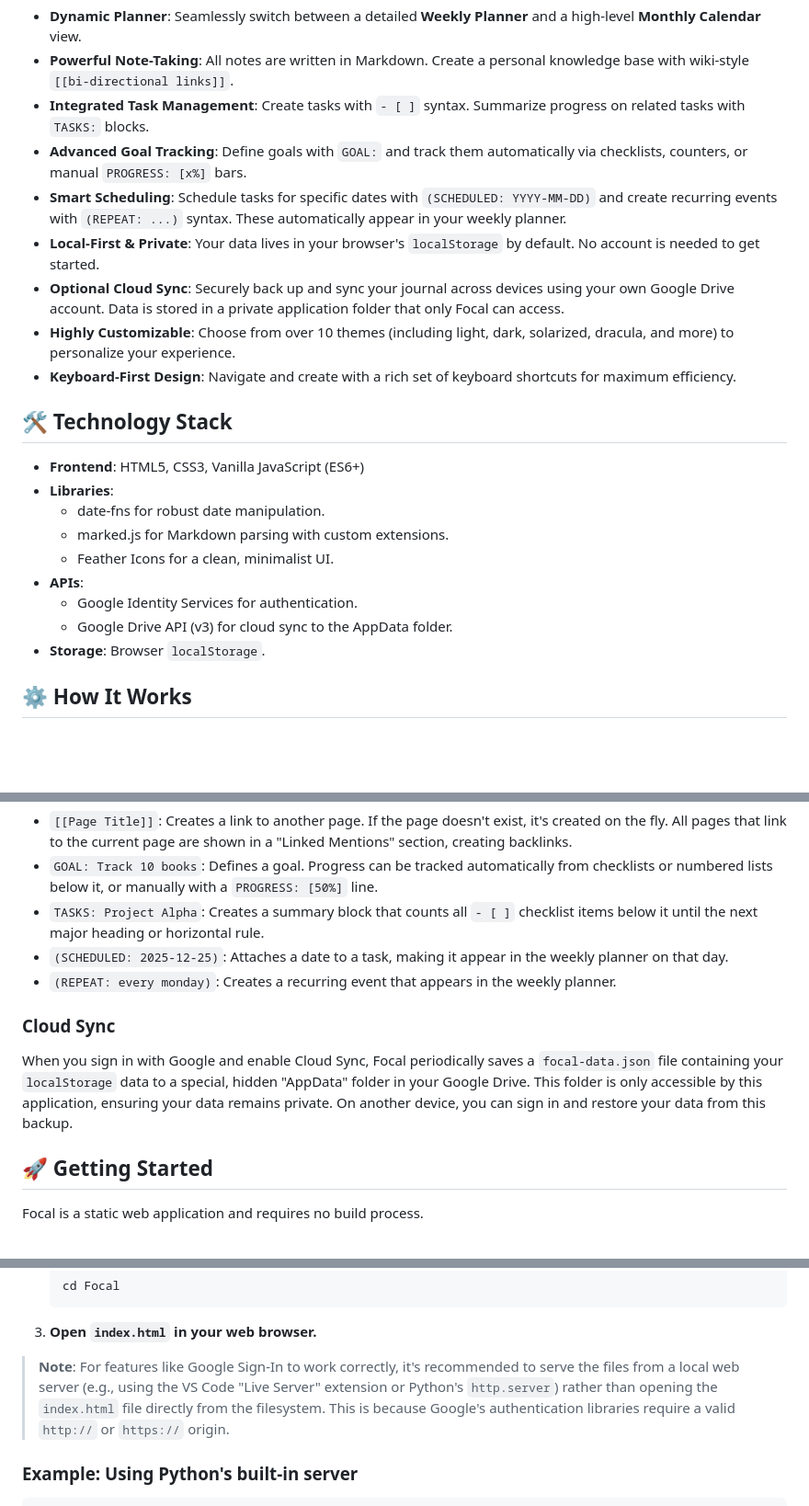
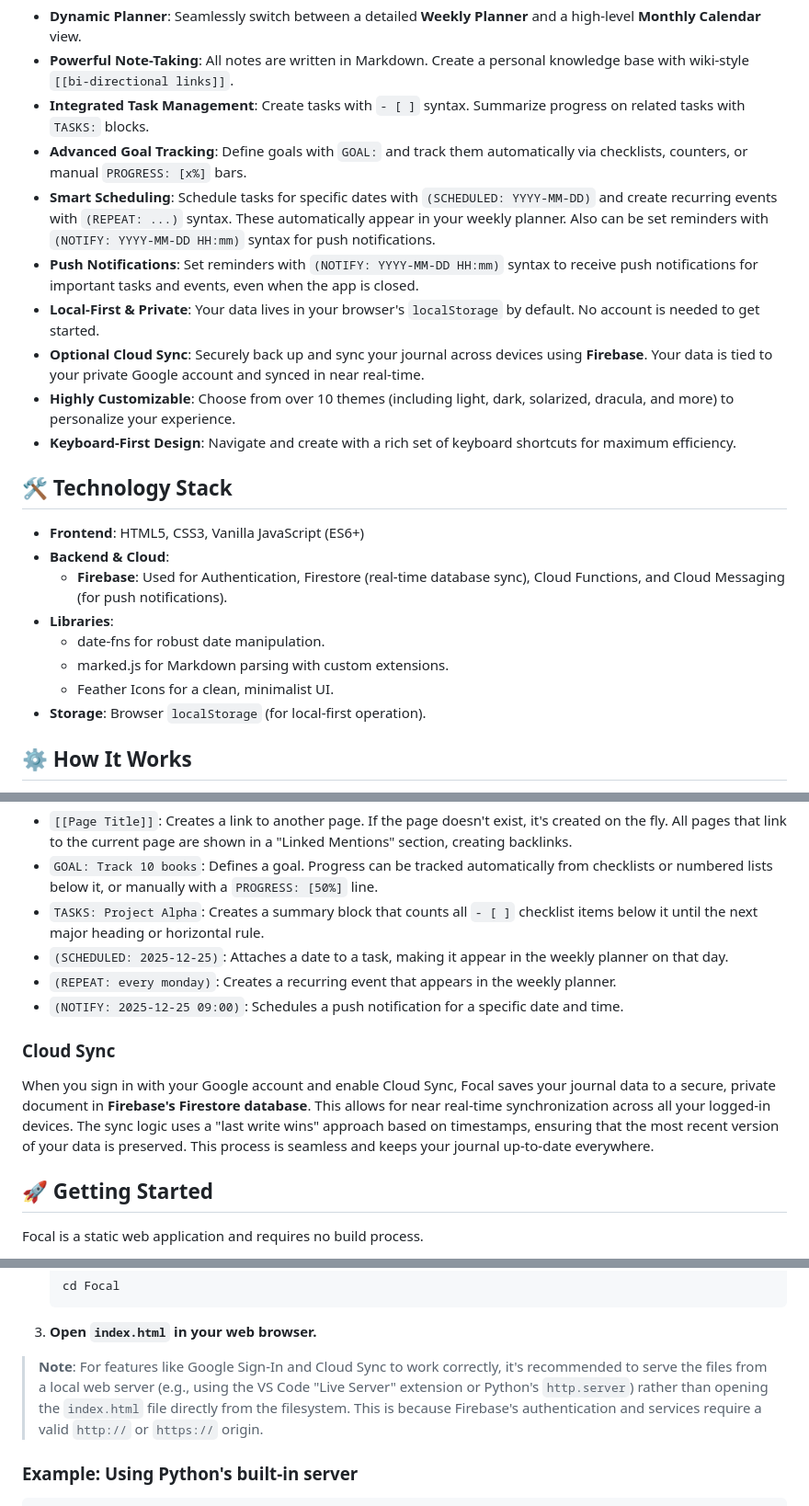
Before and after one commit to Lunedor/Focal, a Markdown page: README.md, 3 parts joined by grey strips. Shown: that part at 92% size. GitHub-like rendering; blank space fills up the shorter version.

```diff
--- a/README.md
+++ b/README.md
@@ -11,23 +11,23 @@ A minimalist, local-first digital bullet journal designed for clarity and focus.
 *   **Powerful Note-Taking**: All notes are written in Markdown. Create a personal knowledge base with wiki-style `[[bi-directional links]]`.
 *   **Integrated Task Management**: Create tasks with `- [ ]` syntax. Summarize progress on related tasks with `TASKS:` blocks.
 *   **Advanced Goal Tracking**: Define goals with `GOAL:` and track them automatically via checklists, counters, or manual `PROGRESS: [x%]` bars.
-*   **Smart Scheduling**: Schedule tasks for specific dates with `(SCHEDULED: YYYY-MM-DD)` and create recurring events with `(REPEAT: ...)` syntax. These automatically appear in your weekly planner.
+*   **Smart Scheduling**: Schedule tasks for specific dates with `(SCHEDULED: YYYY-MM-DD)` and create recurring events with `(REPEAT: ...)` syntax. These automatically appear in your weekly planner. Also can be set reminders with `(NOTIFY: YYYY-MM-DD HH:mm)` syntax for push notifications.
+*   **Push Notifications**: Set reminders with `(NOTIFY: YYYY-MM-DD HH:mm)` syntax to receive push notifications for important tasks and events, even when the app is closed.
 *   **Local-First & Private**: Your data lives in your browser's `localStorage` by default. No account is needed to get started.
-*   **Optional Cloud Sync**: Securely back up and sync your journal across devices using your own Google Drive account. Data is stored in a private application folder that only Focal can access.
+*   **Optional Cloud Sync**: Securely back up and sync your journal across devices using **Firebase**. Your data is tied to your private Google account and synced in near real-time.
 *   **Highly Customizable**: Choose from over 10 themes (including light, dark, solarized, dracula, and more) to personalize your experience.
 *   **Keyboard-First Design**: Navigate and create with a rich set of keyboard shortcuts for maximum efficiency.
 
 ## 🛠️ Technology Stack
 
 *   **Frontend**: HTML5, CSS3, Vanilla JavaScript (ES6+)
+*   **Backend & Cloud**:
+    *   **Firebase**: Used for Authentication, Firestore (real-time database sync), Cloud Functions, and Cloud Messaging (for push notifications).
 *   **Libraries**:
     *   date-fns for robust date manipulation.
     *   marked.js for Markdown parsing with custom extensions.
     *   Feather Icons for a clean, minimalist UI.
-*   **APIs**:
-    *   Google Identity Services for authentication.
-    *   Google Drive API (v3) for cloud sync to the AppData folder.
-*   **Storage**: Browser `localStorage`.
+*   **Storage**: Browser `localStorage` (for local-first operation).
 
 ## ⚙️ How It Works
 
@@ -42,10 +42,11 @@ Focal extends standard Markdown to create a rich, interconnected planning system
 *   `TASKS: Project Alpha`: Creates a summary block that counts all `- [ ]` checklist items below it until the next major heading or horizontal rule.
 *   `(SCHEDULED: 2025-12-25)`: Attaches a date to a task, making it appear in the weekly planner on that day.
 *   `(REPEAT: every monday)`: Creates a recurring event that appears in the weekly planner.
+*   `(NOTIFY: 2025-12-25 09:00)`: Schedules a push notification for a specific date and time.
 
 ### Cloud Sync
 
-When you sign in with Google and enable Cloud Sync, Focal periodically saves a `focal-data.json` file containing your `localStorage` data to a special, hidden "AppData" folder in your Google Drive. This folder is only accessible by this application, ensuring your data remains private. On another device, you can sign in and restore your data from this backup.
+When you sign in with your Google account and enable Cloud Sync, Focal saves your journal data to a secure, private document in **Firebase's Firestore database**. This allows for near real-time synchronization across all your logged-in devices. The sync logic uses a "last write wins" approach based on timestamps, ensuring that the most recent version of your data is preserved. This process is seamless and keeps your journal up-to-date everywhere.
 
 ## 🚀 Getting Started
 
@@ -63,7 +64,7 @@ Focal is a static web application and requires no build process.
 
 3.  **Open `index.html` in your web browser.**
 
-> **Note**: For features like Google Sign-In to work correctly, it's recommended to serve the files from a local web server (e.g., using the VS Code "Live Server" extension or Python's `http.server`) rather than opening the `index.html` file directly from the filesystem. This is because Google's authentication libraries require a valid `http://` or `https://` origin.
+> **Note**: For features like Google Sign-In and Cloud Sync to work correctly, it's recommended to serve the files from a local web server (e.g., using the VS Code "Live Server" extension or Python's `http.server`) rather than opening the `index.html` file directly from the filesystem. This is because Firebase's authentication and services require a valid `http://` or `https://` origin.
 
 ### Example: Using Python's built-in server
 
```
